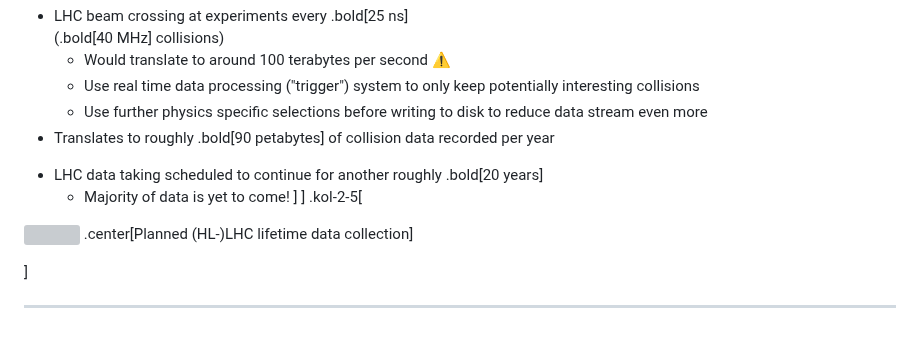
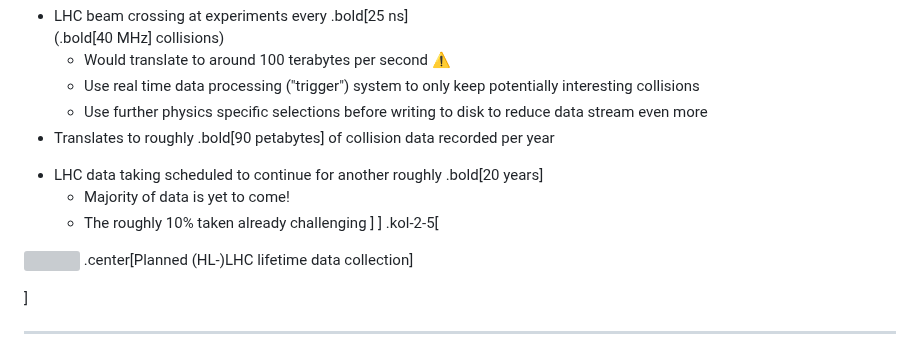
Before and after one commit to matthewfeickert-talks/talk-uc-berkeley-research-seminar-2024, a Markdown page: talk.md, the part around the change. GitHub-like rendering; grey boxes are pictures that could not be loaded.

Commit message:
Note struggling at 10%

```diff
--- a/talk.md
+++ b/talk.md
@@ -112,6 +112,7 @@ January 31st, 2024
 <!-- * LHC Run 2 produced data set 5x that used for the 2012 Higgs discovery -->
 * LHC data taking scheduled to continue for another roughly .bold[20 years]
    - Majority of data is yet to come!
+   - The roughly 10% taken already challenging
 ]
 ]
 .kol-2-5[
```
